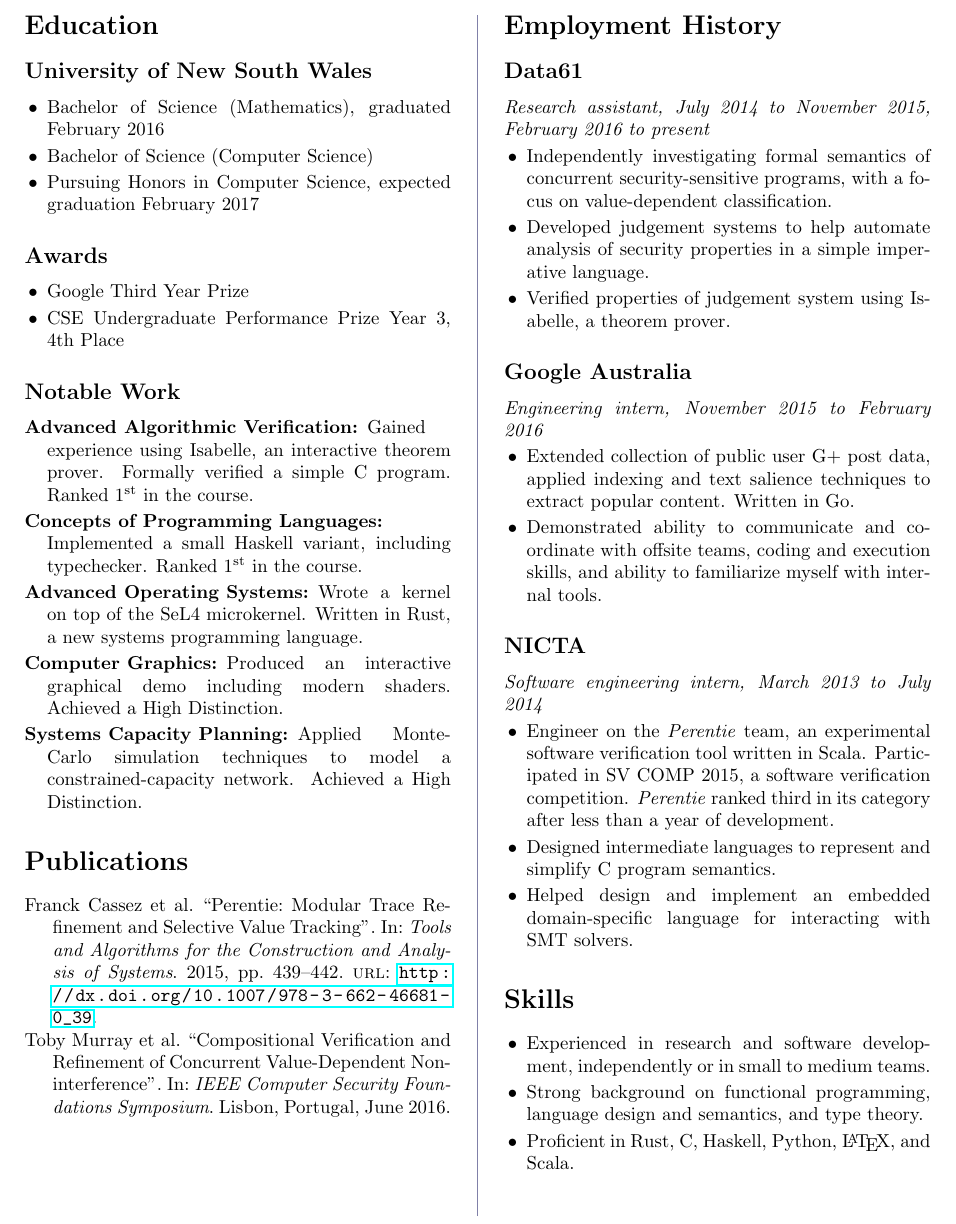
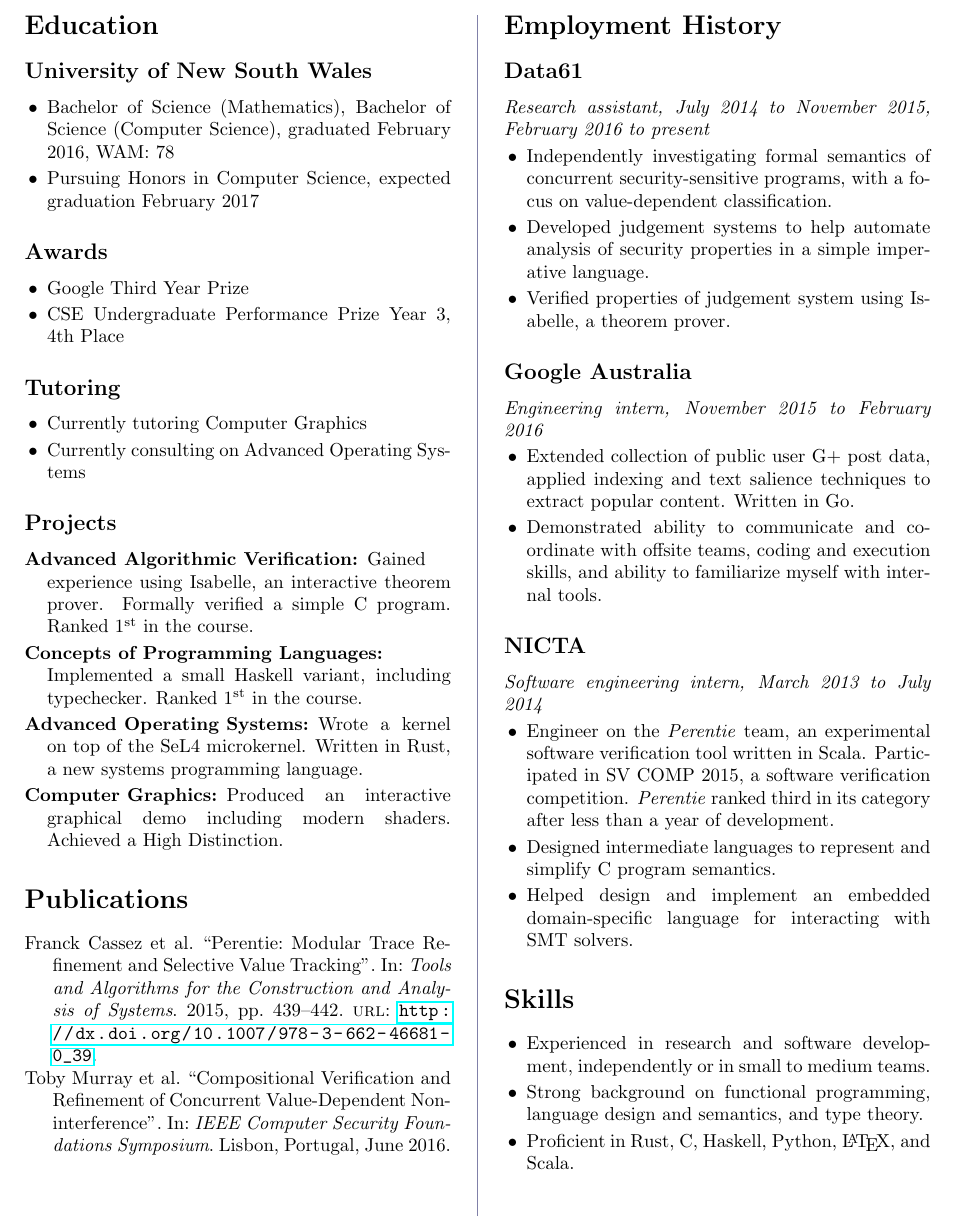
Before and after one commit to pierzchalski/resume, a LaTeX CV (resume.tex): part of the page, cut so that both start at the same text. Compiled offline with pdfLaTeX.

Commit message:
seems to fit expectations better

```diff
--- a/resume.tex
+++ b/resume.tex
@@ -39,8 +39,7 @@
 
 \subsection*{University of New South Wales}
 \begin{itemize}[leftmargin=12pt, itemsep=-2pt]
- \item {Bachelor of Science (Mathematics), graduated February 2016}
- \item {Bachelor of Science (Computer Science)}
+ \item {Bachelor of Science (Mathematics), Bachelor of Science (Computer Science), graduated February 2016, WAM: 78 }
  \item {Pursuing Honors in Computer Science, expected graduation February 2017}
 \end{itemize}
 
@@ -51,7 +50,14 @@
  \item {CSE Undergraduate Performance Prize Year 3, 4th Place}
 \end{itemize}
 
-\subsection*{Notable Work}
+\subsection*{Tutoring}
+
+\begin{itemize}[leftmargin=12pt, itemsep=-2pt]
+ \item {Currently tutoring Computer Graphics}
+ \item {Currently consulting on Advanced Operating Systems}
+\end{itemize}
+
+\subsection*{Projects}
 
 \begin{description}[leftmargin=12pt, itemsep=-2pt]
  \item[Advanced Algorithmic Verification:] {
@@ -65,9 +71,6 @@
  }
  \item[Computer Graphics:] {
   Produced an interactive graphical demo including modern shaders. Achieved a High Distinction.
- }
- \item[Systems Capacity Planning:] {
-  Applied Monte-Carlo simulation techniques to model a constrained-capacity network. Achieved a High Distinction.
  }
 
 \end{description}
```
Also changed, not shown: resume.pdf.
